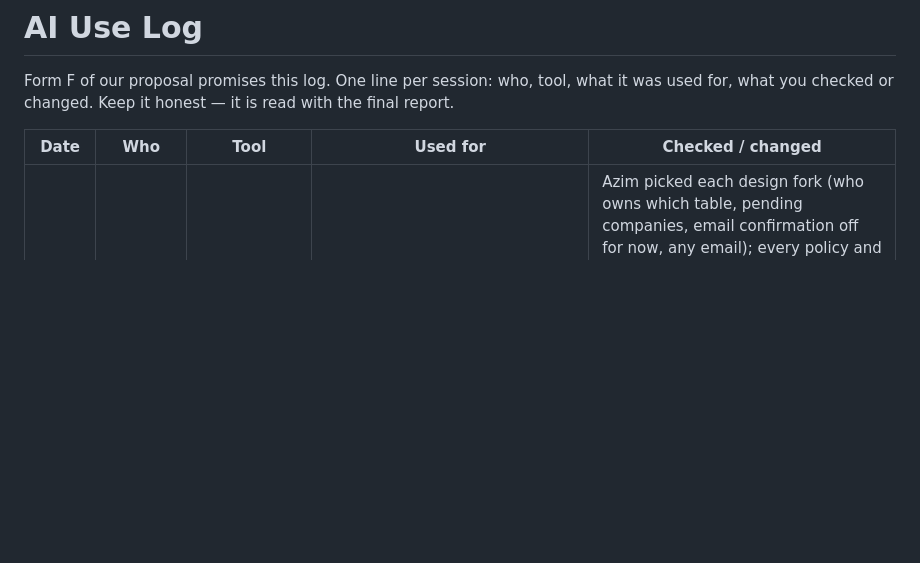
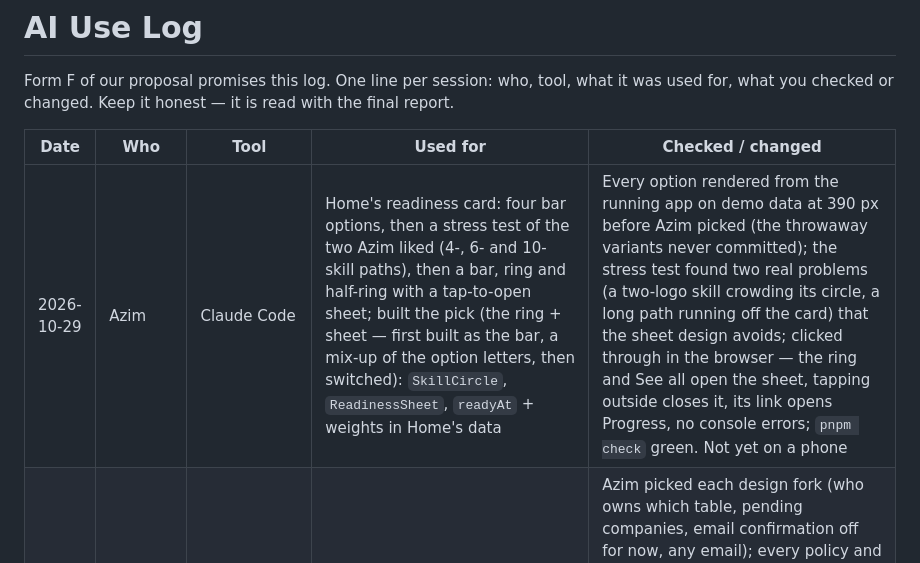
Before and after one commit to SkillProof-K51/skillproof, a Markdown page: docs/ai-use-log.md, the part around the change. Drawn GitHub-style; blank space fills up the shorter version.

Commit message:
docs: Home's readiness ring and sheet — progress, AI use
Co-Authored-By: Claude Opus 5.5 <noreply@anthropic.com>

```diff
--- a/docs/ai-use-log.md
+++ b/docs/ai-use-log.md
@@ -4,6 +4,7 @@ Form F of our proposal promises this log. One line per session: who, tool, what
 
 | Date | Who | Tool | Used for | Checked / changed |
 |---|---|---|---|---|
+| 2026-10-29 | Azim | Claude Code | Home's readiness card: four bar options, then a stress test of the two Azim liked (4-, 6- and 10-skill paths), then a bar, ring and half-ring with a tap-to-open sheet; built the pick (the ring + sheet — first built as the bar, a mix-up of the option letters, then switched): `SkillCircle`, `ReadinessSheet`, `readyAt` + weights in Home's data | Every option rendered from the running app on demo data at 390 px before Azim picked (the throwaway variants never committed); the stress test found two real problems (a two-logo skill crowding its circle, a long path running off the card) that the sheet design avoids; clicked through in the browser — the ring and See all open the sheet, tapping outside closes it, its link opens Progress, no console errors; `pnpm check` green. Not yet on a phone |
 | 2026-10-27 | Azim | Claude Code | The shared core: the schema (profiles, catalogue, student skill status, sign-up trigger), the seed, the offline access check `pnpm db:check`, mobile sign-up / log-in / log out with a kept session and guarded screens, onboarding on database roles, Home greeting from the profile, `docs/data-contracts.md` | Azim picked each design fork (who owns which table, pending companies, email confirmation off for now, any email); every policy and grant tried in the offline matrix as two students, a company, an admin and a signed-out visitor before the live project was touched; a missing-grant assumption (policies need schema usage) tested and dropped; the live API checked as a signed-out visitor (roles readable; profiles, statuses and adding a skill refused); signed up, logged in and the profile read back on Home in the browser; TEST MODE clicked through end to end; `pnpm check` green. Not yet on a phone |
 | 2026-10-27 | Azim | Claude Code | 27 Oct: PR #3's approval and PR #7's review drafted (Azim edited and posted both); Iskandar's Windows setup troubleshooting in the 9:30 session; PR #7's review fixes (migration renamed, one column changed) pushed for Iskandar | #7's migration compared with `0001` line by line; the clash confirmed against how Supabase reads a migration's version (the number before `_`); each setup error matched to its cause before the next command (no corepack on Node 25+, Command Prompt instead of PowerShell); `pnpm check` on the fixed branch |
 | 2026-10-27 | Iskandar | GitHub Copilot (VS Code) | M1 warm-up: the `/warmup-iskandar` web page and the `warmup_iskandar` migration | Ran the page in the browser and clicked the button (screenshot on PR #7); CI green; the review's fixes were pushed by Azim (row above) |
```
Also changed, not shown: docs/progress.md (+1 -0 lines).
